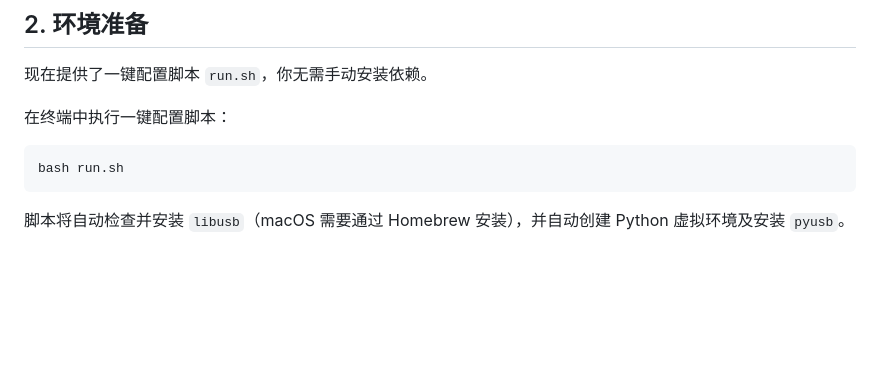
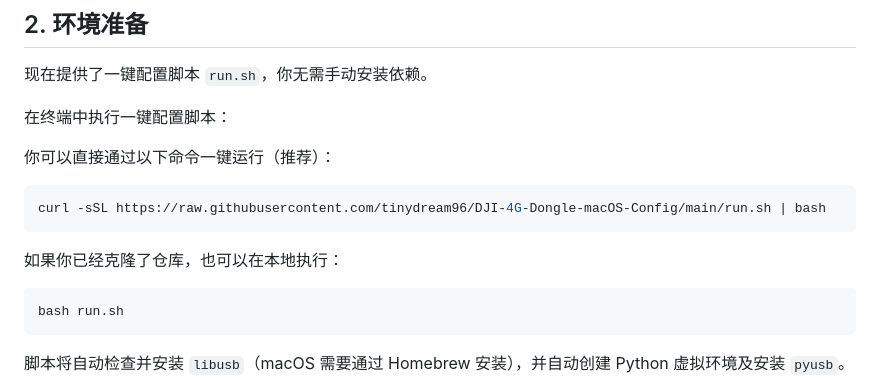
Before and after one commit to tinydream96/DJI-4G-Dongle-macOS-Config, a Markdown page: README.md, the part around the change. Rendered like a GitHub page; blank space fills up the shorter version.

Commit message:
docs: update project documentation in README.md

````diff
--- a/README.md
+++ b/README.md
@@ -15,6 +15,14 @@
 现在提供了一键配置脚本 `run.sh`，你无需手动安装依赖。
 
 在终端中执行一键配置脚本：
+
+你可以直接通过以下命令一键运行（推荐）：
+
+```bash
+curl -sSL https://raw.githubusercontent.com/tinydream96/DJI-4G-Dongle-macOS-Config/main/run.sh | bash
+```
+
+如果你已经克隆了仓库，也可以在本地执行：
 
 ```bash
 bash run.sh
````
